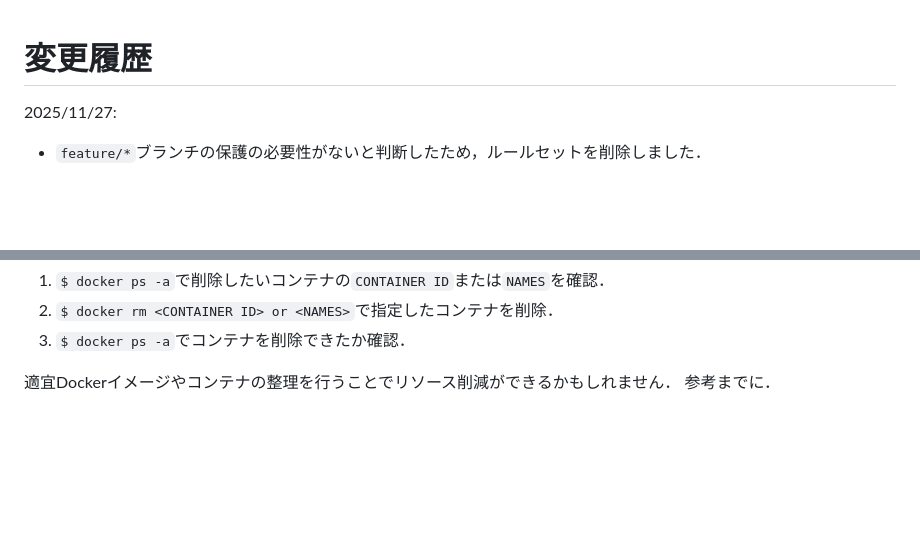
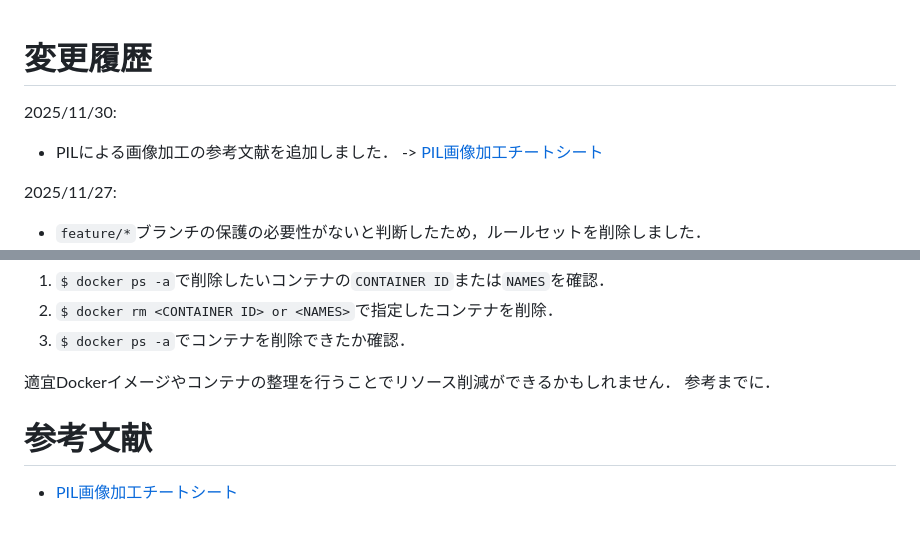
Before and after one commit to N-Ruma/StampCollection, a Markdown page: README.md, 2 parts joined by grey strips. GitHub-like rendering; blank space fills up the shorter version.

```diff
--- a/README.md
+++ b/README.md
@@ -1,4 +1,7 @@
 # 変更履歴
+2025/11/30:
+- PILによる画像加工の参考文献を追加しました． -> [PIL画像加工チートシート](#image_edit)
+
 2025/11/27:
 - `feature/*`ブランチの保護の必要性がないと判断したため，ルールセットを削除しました．
 - HTMLファイルの命名規則から，`_view`を末尾につける必要性がないと判断したため，削除しました．
@@ -220,3 +223,6 @@ $ git pull origin <REMOTE_BRANCH_NAME>
 
 適宜Dockerイメージやコンテナの整理を行うことでリソース削減ができるかもしれません．
 参考までに．
+
+# 参考文献
+- <a href="https://qiita.com/pashango2/items/145d858eff3c505c100a" id="image_edit">PIL画像加工チートシート</a>
```
